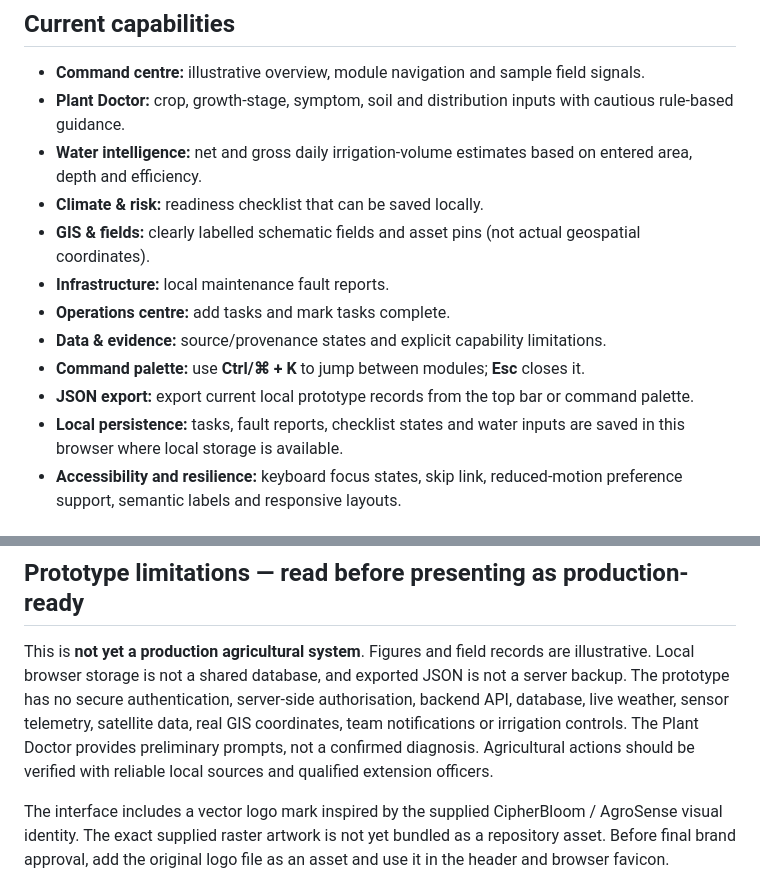
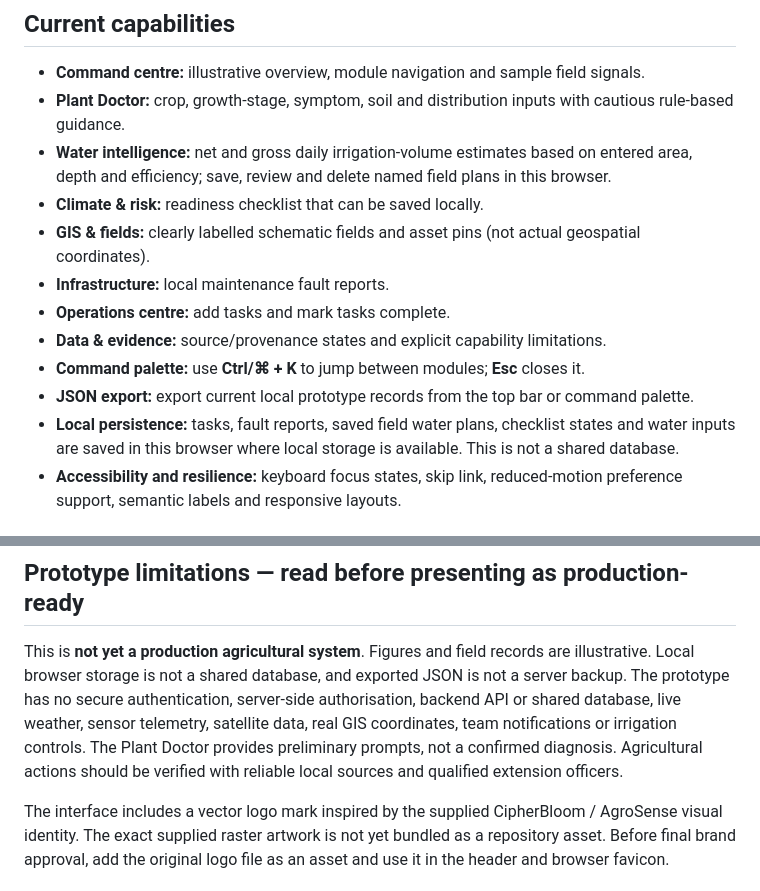
Before and after one commit to CipherBloom07/AgroSense, a Markdown page: README.md, 2 parts joined by grey strips. GitHub-like rendering.

Commit message:
Document saved local field water plans

```diff
--- a/README.md
+++ b/README.md
@@ -14,7 +14,7 @@ AgroSense is a responsive, local-first front-end prototype for an agricultural a
 
 - **Command centre:** illustrative overview, module navigation and sample field signals.
 - **Plant Doctor:** crop, growth-stage, symptom, soil and distribution inputs with cautious rule-based guidance.
-- **Water intelligence:** net and gross daily irrigation-volume estimates based on entered area, depth and efficiency.
+- **Water intelligence:** net and gross daily irrigation-volume estimates based on entered area, depth and efficiency; save, review and delete named field plans in this browser.
 - **Climate & risk:** readiness checklist that can be saved locally.
 - **GIS & fields:** clearly labelled schematic fields and asset pins (not actual geospatial coordinates).
 - **Infrastructure:** local maintenance fault reports.
@@ -22,7 +22,7 @@ AgroSense is a responsive, local-first front-end prototype for an agricultural a
 - **Data & evidence:** source/provenance states and explicit capability limitations.
 - **Command palette:** use **Ctrl/⌘ + K** to jump between modules; **Esc** closes it.
 - **JSON export:** export current local prototype records from the top bar or command palette.
-- **Local persistence:** tasks, fault reports, checklist states and water inputs are saved in this browser where local storage is available.
+- **Local persistence:** tasks, fault reports, saved field water plans, checklist states and water inputs are saved in this browser where local storage is available. This is not a shared database.
 - **Accessibility and resilience:** keyboard focus states, skip link, reduced-motion preference support, semantic labels and responsive layouts.
 
 ## Design notes
@@ -34,7 +34,7 @@ AgroSense is a responsive, local-first front-end prototype for an agricultural a
 
 ## Prototype limitations — read before presenting as production-ready
 
-This is **not yet a production agricultural system**. Figures and field records are illustrative. Local browser storage is not a shared database, and exported JSON is not a server backup. The prototype has no secure authentication, server-side authorisation, backend API, database, live weather, sensor telemetry, satellite data, real GIS coordinates, team notifications or irrigation controls. The Plant Doctor provides preliminary prompts, not a confirmed diagnosis. Agricultural actions should be verified with reliable local sources and qualified extension officers.
+This is **not yet a production agricultural system**. Figures and field records are illustrative. Local browser storage is not a shared database, and exported JSON is not a server backup. The prototype has no secure authentication, server-side authorisation, backend API or shared database, live weather, sensor telemetry, satellite data, real GIS coordinates, team notifications or irrigation controls. The Plant Doctor provides preliminary prompts, not a confirmed diagnosis. Agricultural actions should be verified with reliable local sources and qualified extension officers.
 
 The interface includes a vector logo mark inspired by the supplied CipherBloom / AgroSense visual identity. The exact supplied raster artwork is not yet bundled as a repository asset. Before final brand approval, add the original logo file as an asset and use it in the header and browser favicon.
 
```
